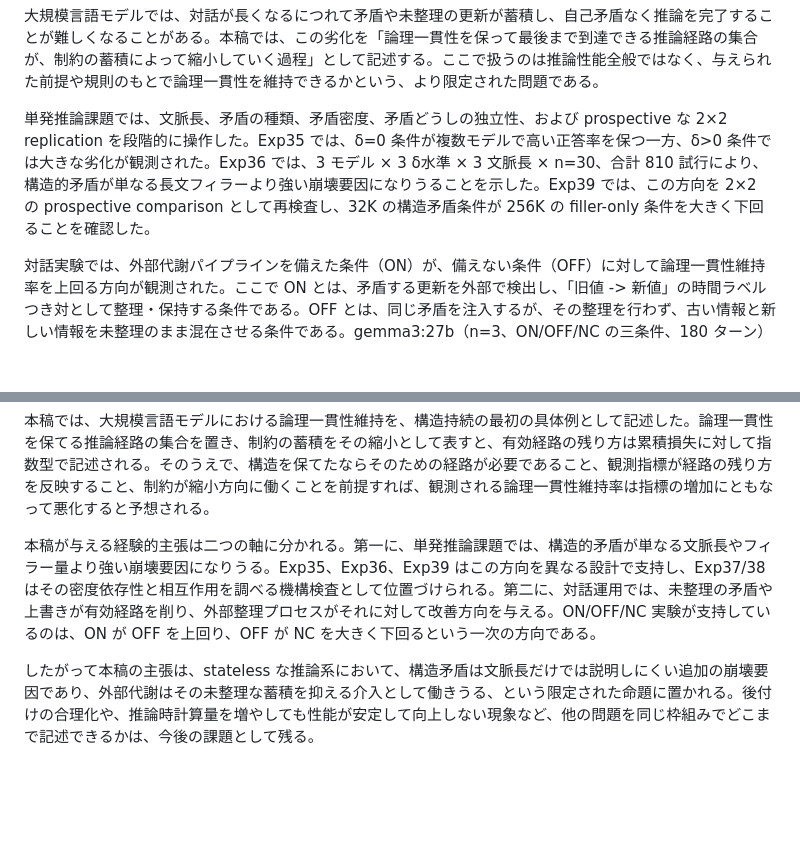
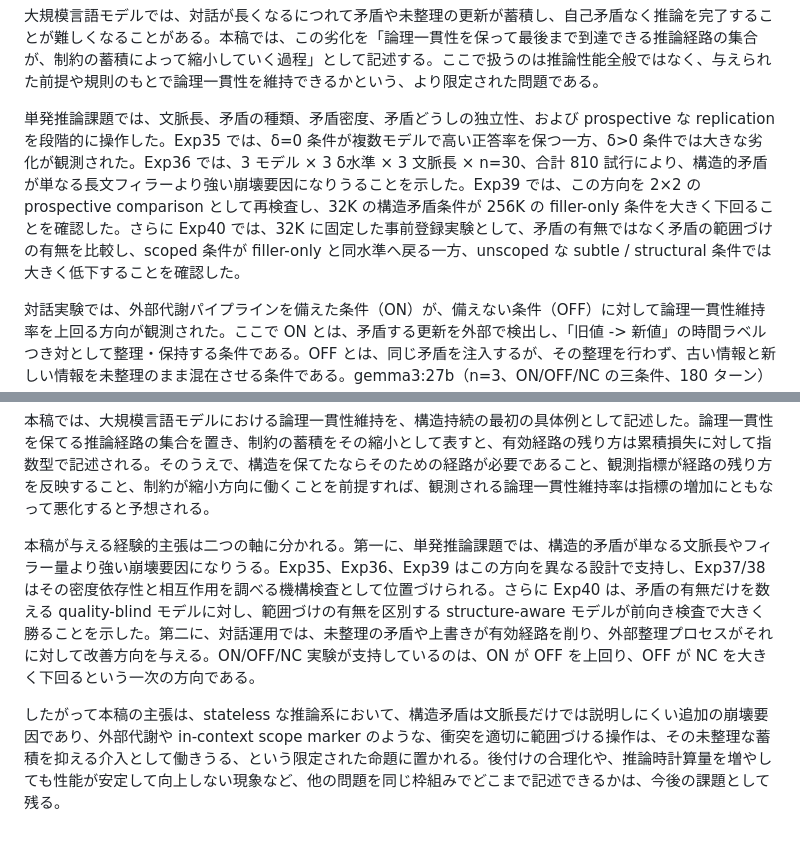
Before and after one commit to karesansui-u/delta-survival-papers, a Markdown page: v2/3_構造持続と推論性能の劣化.md, 2 parts joined by grey strips. GitHub-like rendering; blank space fills up the shorter version.

Commit message:
Clarify Exp40 prospective confirmation in Paper 3

```diff
--- a/v2/3_構造持続と推論性能の劣化.md
+++ b/v2/3_構造持続と推論性能の劣化.md
@@ -6,7 +6,7 @@
 
 大規模言語モデルでは、対話が長くなるにつれて矛盾や未整理の更新が蓄積し、自己矛盾なく推論を完了することが難しくなることがある。本稿では、この劣化を「論理一貫性を保って最後まで到達できる推論経路の集合が、制約の蓄積によって縮小していく過程」として記述する。ここで扱うのは推論性能全般ではなく、与えられた前提や規則のもとで論理一貫性を維持できるかという、より限定された問題である。
 
-単発推論課題では、文脈長、矛盾の種類、矛盾密度、矛盾どうしの独立性、および prospective な 2×2 replication を段階的に操作した。Exp35 では、δ=0 条件が複数モデルで高い正答率を保つ一方、δ>0 条件では大きな劣化が観測された。Exp36 では、3 モデル × 3 δ水準 × 3 文脈長 × n=30、合計 810 試行により、構造的矛盾が単なる長文フィラーより強い崩壊要因になりうることを示した。Exp39 では、この方向を 2×2 の prospective comparison として再検査し、32K の構造矛盾条件が 256K の filler-only 条件を大きく下回ることを確認した。
+単発推論課題では、文脈長、矛盾の種類、矛盾密度、矛盾どうしの独立性、および prospective な replication を段階的に操作した。Exp35 では、δ=0 条件が複数モデルで高い正答率を保つ一方、δ>0 条件では大きな劣化が観測された。Exp36 では、3 モデル × 3 δ水準 × 3 文脈長 × n=30、合計 810 試行により、構造的矛盾が単なる長文フィラーより強い崩壊要因になりうることを示した。Exp39 では、この方向を 2×2 の prospective comparison として再検査し、32K の構造矛盾条件が 256K の filler-only 条件を大きく下回ることを確認した。さらに Exp40 では、32K に固定した事前登録実験として、矛盾の有無ではなく矛盾の範囲づけの有無を比較し、scoped 条件が filler-only と同水準へ戻る一方、unscoped な subtle / structural 条件では大きく低下することを確認した。
 
 対話実験では、外部代謝パイプラインを備えた条件（ON）が、備えない条件（OFF）に対して論理一貫性維持率を上回る方向が観測された。ここで ON とは、矛盾する更新を外部で検出し、「旧値 -> 新値」の時間ラベルつき対として整理・保持する条件である。OFF とは、同じ矛盾を注入するが、その整理を行わず、古い情報と新しい情報を未整理のまま混在させる条件である。gemma3:27b（n=3、ON/OFF/NC の三条件、180 ターン）では、規則＋事実の合算で ON 73.3%、NC 56.7%、OFF 21.1% となった（ON vs OFF p = 0.0004, d = 8.80; ON vs NC p = 0.031, d = 2.67）。qwen3.5:27b（n=1、ON/OFF、30 ターン、§8.3 の実装前提を満たす条件、ON の代謝 LLM は Claude Sonnet）でも、全体正答率は ON 64.4%、OFF 44.4% となり、同じ方向が確認された。加えて、100ターンの長期実験（qwen3.5:9b、代謝あり条件）では、論理一貫性は長期にわたって安定し、単調な崩壊は観測されなかった。
 
@@ -429,6 +443,6 @@ Exp36 と Exp39 の trial-level データを用いて、事後的な基準モデ
 
 本稿では、大規模言語モデルにおける論理一貫性維持を、構造持続の最初の具体例として記述した。論理一貫性を保てる推論経路の集合を置き、制約の蓄積をその縮小として表すと、有効経路の残り方は累積損失に対して指数型で記述される。そのうえで、構造を保てたならそのための経路が必要であること、観測指標が経路の残り方を反映すること、制約が縮小方向に働くことを前提すれば、観測される論理一貫性維持率は指標の増加にともなって悪化すると予想される。
 
-本稿が与える経験的主張は二つの軸に分かれる。第一に、単発推論課題では、構造的矛盾が単なる文脈長やフィラー量より強い崩壊要因になりうる。Exp35、Exp36、Exp39 はこの方向を異なる設計で支持し、Exp37/38 はその密度依存性と相互作用を調べる機構検査として位置づけられる。第二に、対話運用では、未整理の矛盾や上書きが有効経路を削り、外部整理プロセスがそれに対して改善方向を与える。ON/OFF/NC 実験が支持しているのは、ON が OFF を上回り、OFF が NC を大きく下回るという一次の方向である。
+本稿が与える経験的主張は二つの軸に分かれる。第一に、単発推論課題では、構造的矛盾が単なる文脈長やフィラー量より強い崩壊要因になりうる。Exp35、Exp36、Exp39 はこの方向を異なる設計で支持し、Exp37/38 はその密度依存性と相互作用を調べる機構検査として位置づけられる。さらに Exp40 は、矛盾の有無だけを数える quality-blind モデルに対し、範囲づけの有無を区別する structure-aware モデルが前向き検査で大きく勝ることを示した。第二に、対話運用では、未整理の矛盾や上書きが有効経路を削り、外部整理プロセスがそれに対して改善方向を与える。ON/OFF/NC 実験が支持しているのは、ON が OFF を上回り、OFF が NC を大きく下回るという一次の方向である。
 
-したがって本稿の主張は、stateless な推論系において、構造矛盾は文脈長だけでは説明しにくい追加の崩壊要因であり、外部代謝はその未整理な蓄積を抑える介入として働きうる、という限定された命題に置かれる。後付けの合理化や、推論時計算量を増やしても性能が安定して向上しない現象など、他の問題を同じ枠組みでどこまで記述できるかは、今後の課題として残る。
+したがって本稿の主張は、stateless な推論系において、構造矛盾は文脈長だけでは説明しにくい追加の崩壊要因であり、外部代謝や in-context scope marker のような、衝突を適切に範囲づける操作は、その未整理な蓄積を抑える介入として働きうる、という限定された命題に置かれる。後付けの合理化や、推論時計算量を増やしても性能が安定して向上しない現象など、他の問題を同じ枠組みでどこまで記述できるかは、今後の課題として残る。
```
Also changed, not shown: other parts of v2/3_構造持続と推論性能の劣化.md (+18 -4 lines), DATA.md (+1 -1 lines), README.md (+2 -2 lines).
